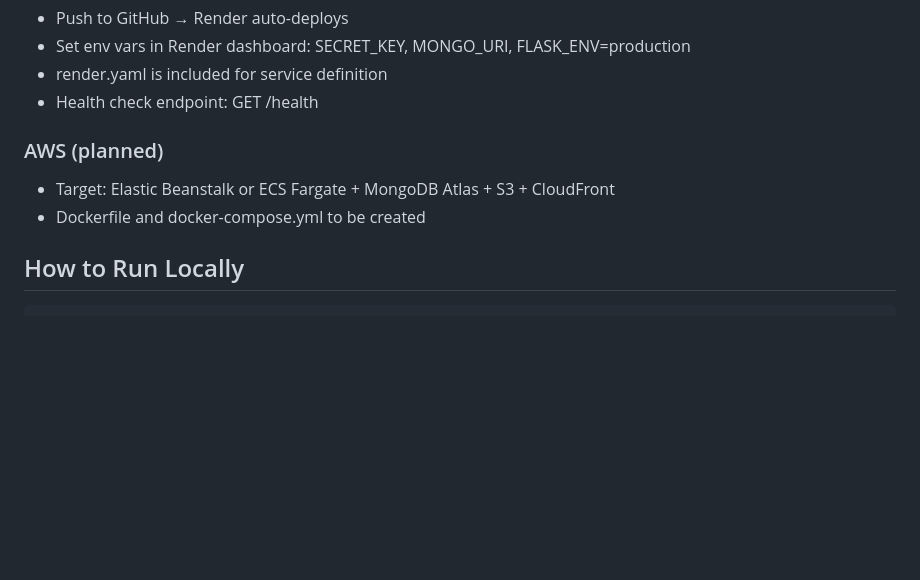
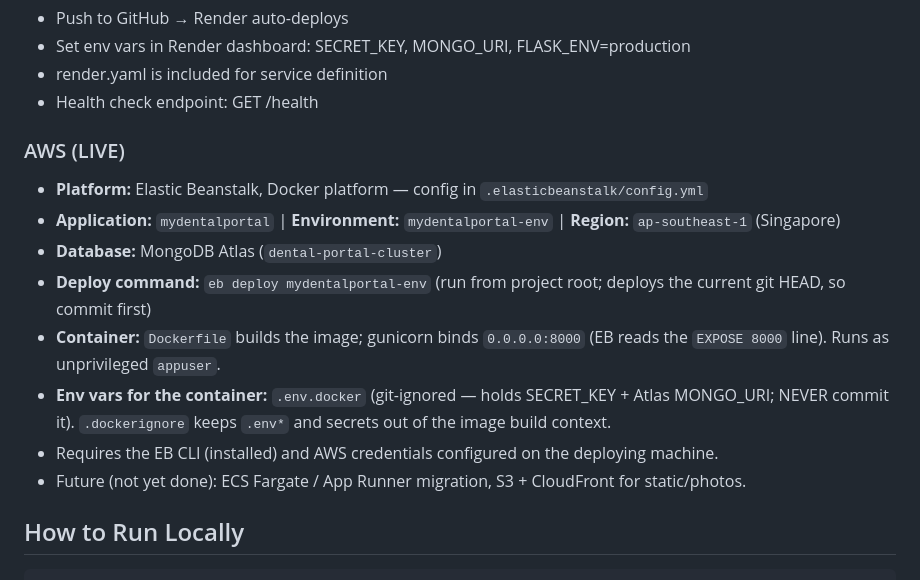
Before and after one commit to jaspherramos98/MyDentalPortal, a Markdown page: CLAUDE.md, the part around the change. Rendered like a GitHub page; blank space fills up the shorter version.

Commit message:
Docs: mark AWS (Elastic Beanstalk) deployment as live in CLAUDE.md
AWS was already deployed and running (EB Docker, ap-southeast-1, env
mydentalportal-env) but CLAUDE.md still listed it as "planned". Document
the real app/env/region, the `eb deploy` command, the Docker/.env.docker
setup, and that it deploys the current git HEAD.

Co-Authored-By: Claude Opus 4.8 (1M context) <noreply@anthropic.com>

````diff
--- a/CLAUDE.md
+++ b/CLAUDE.md
@@ -145,9 +145,15 @@ Created on first run if no users exist:
 - render.yaml is included for service definition
 - Health check endpoint: GET /health
 
-### AWS (planned)
-- Target: Elastic Beanstalk or ECS Fargate + MongoDB Atlas + S3 + CloudFront
-- Dockerfile and docker-compose.yml to be created
+### AWS (LIVE)
+- **Platform:** Elastic Beanstalk, Docker platform — config in `.elasticbeanstalk/config.yml`
+- **Application:** `mydentalportal`  |  **Environment:** `mydentalportal-env`  |  **Region:** `ap-southeast-1` (Singapore)
+- **Database:** MongoDB Atlas (`dental-portal-cluster`)
+- **Deploy command:** `eb deploy mydentalportal-env` (run from project root; deploys the current git HEAD, so commit first)
+- **Container:** `Dockerfile` builds the image; gunicorn binds `0.0.0.0:8000` (EB reads the `EXPOSE 8000` line). Runs as unprivileged `appuser`.
+- **Env vars for the container:** `.env.docker` (git-ignored — holds SECRET_KEY + Atlas MONGO_URI; NEVER commit it). `.dockerignore` keeps `.env*` and secrets out of the image build context.
+- Requires the EB CLI (installed) and AWS credentials configured on the deploying machine.
+- Future (not yet done): ECS Fargate / App Runner migration, S3 + CloudFront for static/photos.
 
 ## How to Run Locally
 ```bash
````
